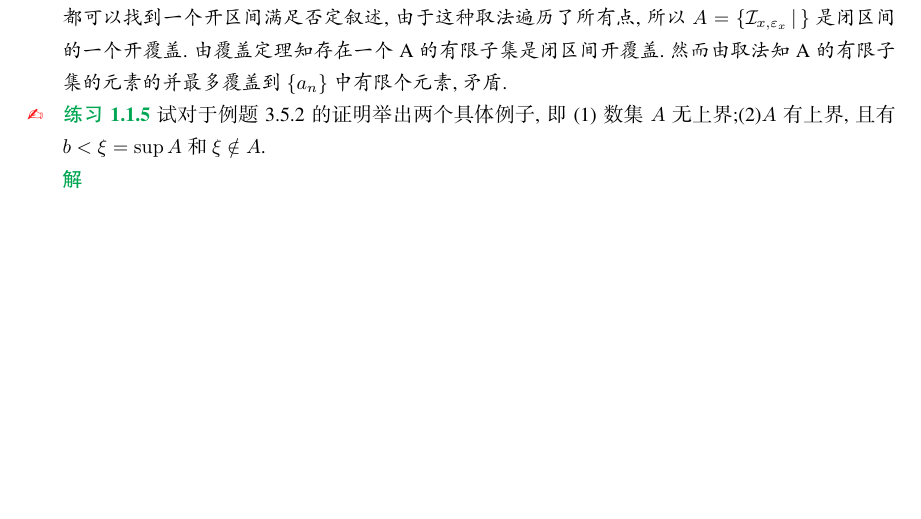
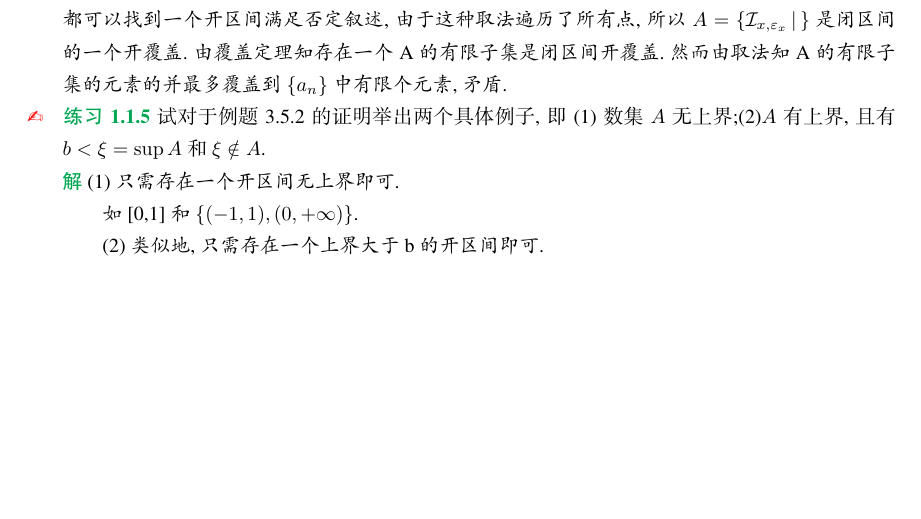
Before and after one commit to Yxue-1906/mathmatical_analysis, a LaTeX book (第三章 实数系的基本定理/3.5 覆盖定理/3.5 覆盖定理.tex): part of page 2 of 2, cut so that both start at the same text. The pictures show the PDF file 第三章 实数系的基本定理/3.5 覆盖定理/3.5 覆盖定理.pdf that the author committed with the source.

Commit message:
save 4.7

```diff
--- a/第三章 实数系的基本定理/3.5 覆盖定理/3.5 覆盖定理.tex
+++ b/第三章 实数系的基本定理/3.5 覆盖定理/3.5 覆盖定理.tex
@@ -68,6 +68,10 @@
           试对于例题3.5.2的证明举出两个具体例子,即(1)数集$A$无上界;(2)$A$有上界,且有$b<\xi =\sup A$和$\xi \notin A$.
       \end{exercise}
       \begin{solution}
+          (1)只需存在一个开区间无上界即可.
 
+          如[0,1]和$\{(-1,1),(0,+\infty)\}$.
+
+          (2)类似地,只需存在一个上界大于b的开区间即可.
       \end{solution}
 \end{document}
```
Also changed, not shown: 第三章 实数系的基本定理/3.5 覆盖定理/3.5 覆盖定理.pdf.
